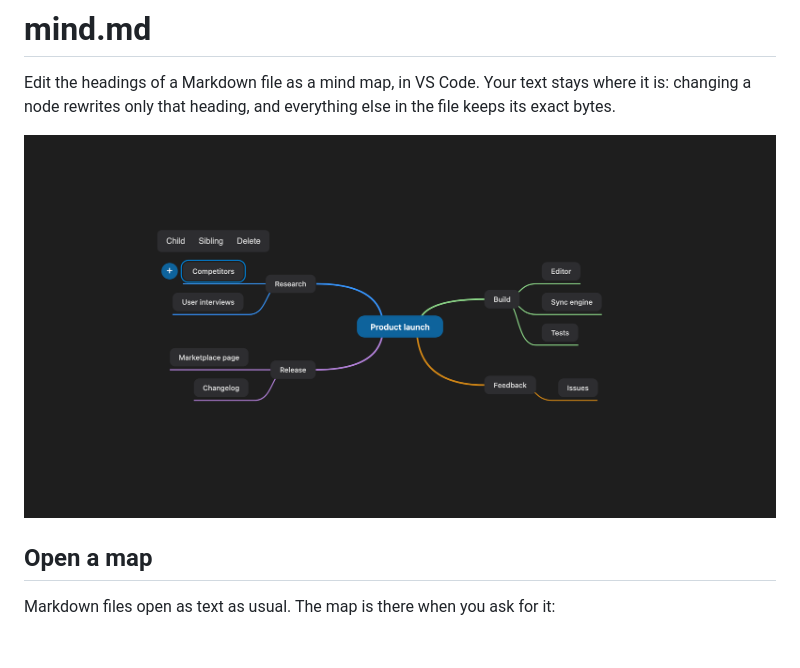
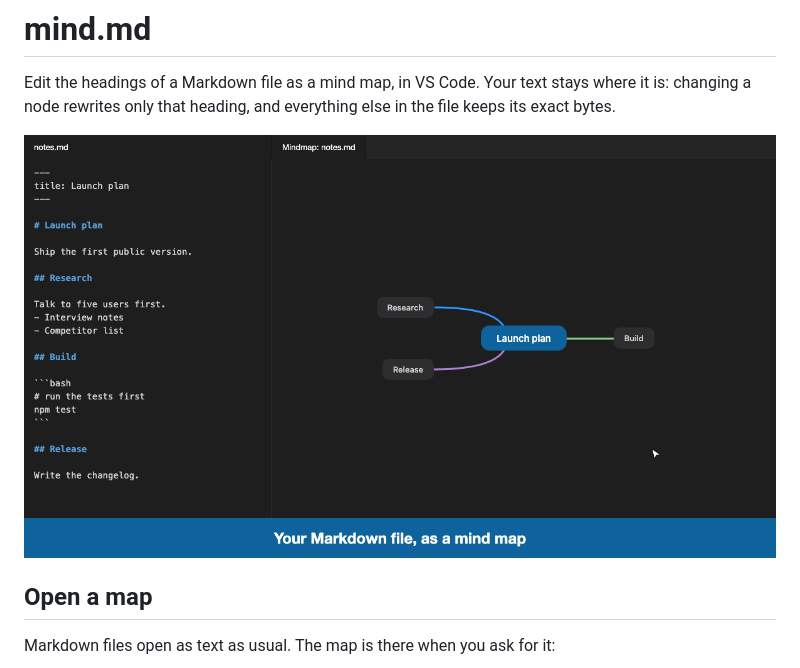
Before and after one commit to pandawidkur/mindmap-vsc, a Markdown page: README.md, the part around the change. Rendered like a GitHub page; pictures changed too: media/mind-md-demo.gif (added), media/screenshot.png (deleted); blank space fills up the shorter version.

Commit message:
docs: show an animated demo on the extension page (#8)
Co-authored-by: Dawid <dawid@mac-2.home>
Co-authored-by: Claude Opus 5.5 <noreply@anthropic.com>

```diff
--- a/README.md
+++ b/README.md
@@ -2,7 +2,7 @@
 
 Edit the headings of a Markdown file as a mind map, in VS Code. Your text stays where it is: changing a node rewrites only that heading, and everything else in the file keeps its exact bytes.
 
-![A mind map of a Markdown file, with the toolbar of the selected node](media/screenshot.png)
+![Editing a Markdown file as a mind map: renaming, adding and dragging nodes, and typing in the file](media/mind-md-demo.gif)
 
 ## Open a map
 
```
Also changed, not shown: CHANGELOG.md (+4 -0 lines), 2 other files.
